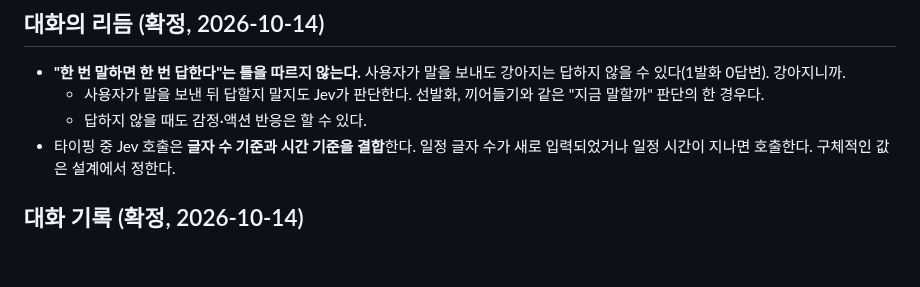
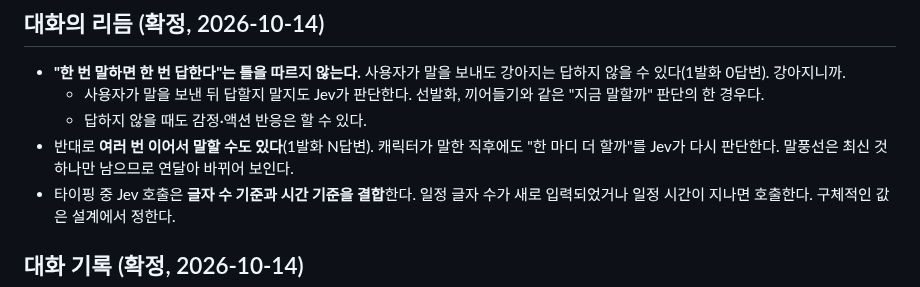
Before and after one commit to HEOSEONGILml/AssistantChatBot, a Markdown page: docs/vision.md, the part around the change. Rendered like a GitHub page; blank space fills up the shorter version.

Commit message:
docs: 1발화 N답변 허용
Co-Authored-By: Claude Opus 5.5 <noreply@anthropic.com>

```diff
--- a/docs/vision.md
+++ b/docs/vision.md
@@ -45,6 +45,7 @@
 - **"한 번 말하면 한 번 답한다"는 틀을 따르지 않는다.** 사용자가 말을 보내도 강아지는 답하지 않을 수 있다(1발화 0답변). 강아지니까.
   - 사용자가 말을 보낸 뒤 답할지 말지도 Jev가 판단한다. 선발화, 끼어들기와 같은 "지금 말할까" 판단의 한 경우다.
   - 답하지 않을 때도 감정·액션 반응은 할 수 있다.
+- 반대로 **여러 번 이어서 말할 수도 있다**(1발화 N답변). 캐릭터가 말한 직후에도 "한 마디 더 할까"를 Jev가 다시 판단한다. 말풍선은 최신 것 하나만 남으므로 연달아 바뀌어 보인다.
 - 타이핑 중 Jev 호출은 **글자 수 기준과 시간 기준을 결합**한다. 일정 글자 수가 새로 입력되었거나 일정 시간이 지나면 호출한다. 구체적인 값은 설계에서 정한다.
 
 ## 대화 기록 (확정, 2026-10-14)
```
